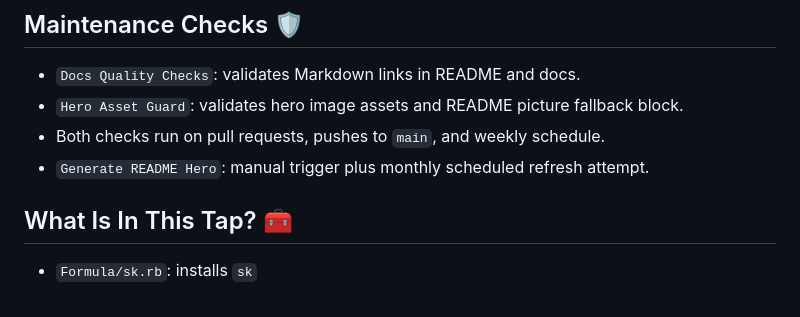
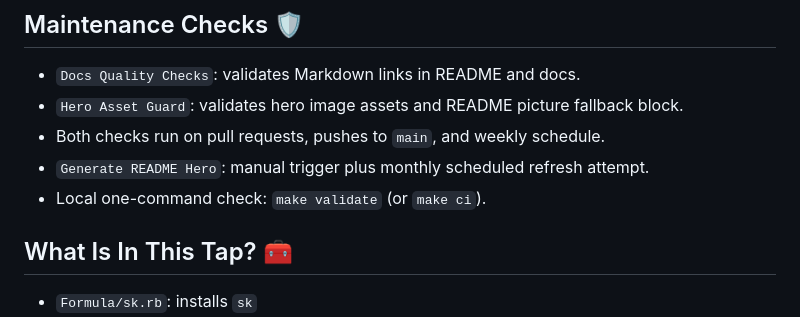
Before and after one commit to dmoliveira/homebrew-tap, a Markdown page: README.md, the part around the change. Drawn GitHub-style.

Commit message:
docs: document make validate shortcut

```diff
--- a/README.md
+++ b/README.md
@@ -30,6 +30,7 @@ are not in Homebrew core.
 - `Hero Asset Guard`: validates hero image assets and README picture fallback block.
 - Both checks run on pull requests, pushes to `main`, and weekly schedule.
 - `Generate README Hero`: manual trigger plus monthly scheduled refresh attempt.
+- Local one-command check: `make validate` (or `make ci`).
 
 ## What Is In This Tap? 🧰
 
```
